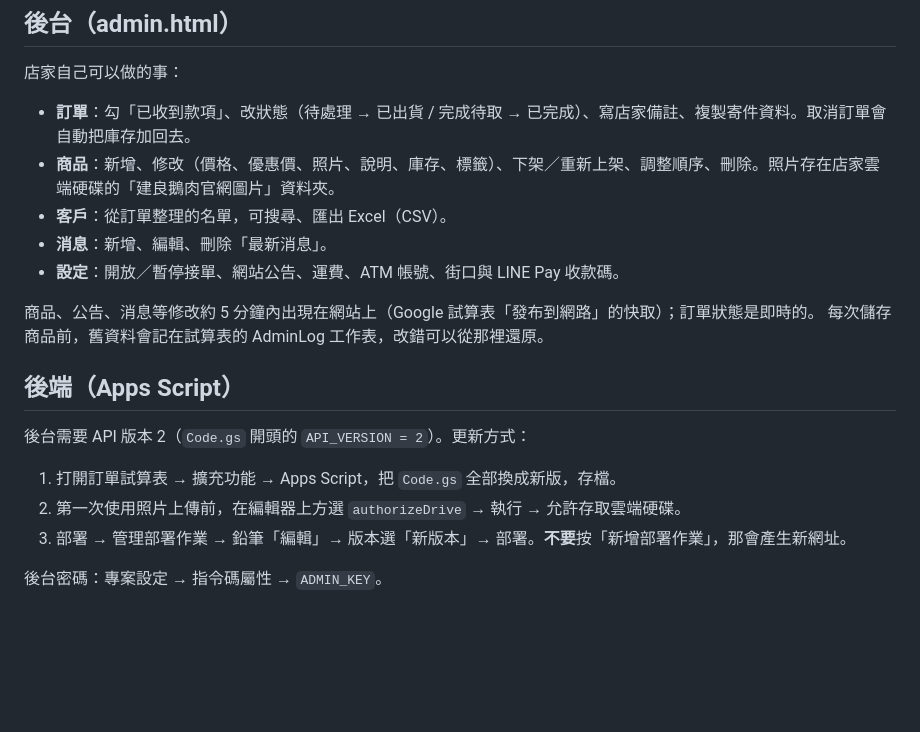
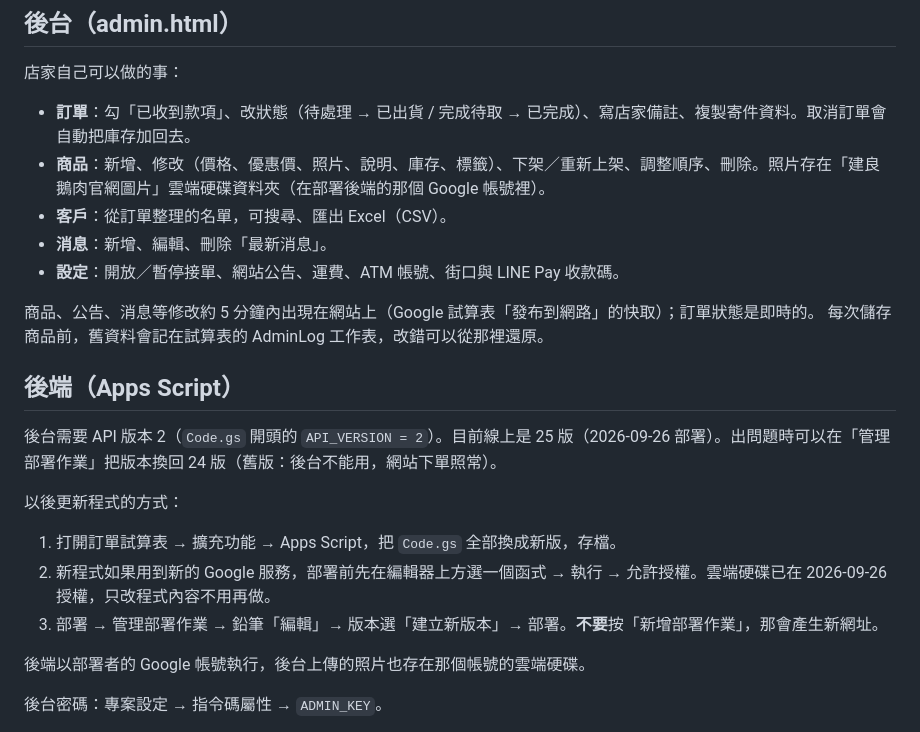
Before and after one commit to jianliang-goose/jianliang-goose.github.io, a Markdown page: DEPLOY.md, the part around the change. Rendered like a GitHub page; blank space fills up the shorter version.

Commit message:
維護說明：後端 25 版已上線、照片存放位置、換回舊版方式
Co-Authored-By: Claude Opus 5.5 <noreply@anthropic.com>

```diff
--- a/DEPLOY.md
+++ b/DEPLOY.md
@@ -23,7 +23,7 @@
 店家自己可以做的事：
 
 - **訂單**：勾「已收到款項」、改狀態（待處理 → 已出貨 / 完成待取 → 已完成）、寫店家備註、複製寄件資料。取消訂單會自動把庫存加回去。
-- **商品**：新增、修改（價格、優惠價、照片、說明、庫存、標籤）、下架／重新上架、調整順序、刪除。照片存在店家雲端硬碟的「建良鵝肉官網圖片」資料夾。
+- **商品**：新增、修改（價格、優惠價、照片、說明、庫存、標籤）、下架／重新上架、調整順序、刪除。照片存在「建良鵝肉官網圖片」雲端硬碟資料夾（在部署後端的那個 Google 帳號裡）。
 - **客戶**：從訂單整理的名單，可搜尋、匯出 Excel（CSV）。
 - **消息**：新增、編輯、刪除「最新消息」。
 - **設定**：開放／暫停接單、網站公告、運費、ATM 帳號、街口與 LINE Pay 收款碼。
@@ -33,11 +33,15 @@
 
 ## 後端（Apps Script）
 
-後台需要 API 版本 2（`Code.gs` 開頭的 `API_VERSION = 2`）。更新方式：
+後台需要 API 版本 2（`Code.gs` 開頭的 `API_VERSION = 2`）。目前線上是 25 版（2026-09-26 部署）。出問題時可以在「管理部署作業」把版本換回 24 版（舊版：後台不能用，網站下單照常）。
+
+以後更新程式的方式：
 
 1. 打開訂單試算表 → 擴充功能 → Apps Script，把 `Code.gs` 全部換成新版，存檔。
-2. 第一次使用照片上傳前，在編輯器上方選 `authorizeDrive` → 執行 → 允許存取雲端硬碟。
-3. 部署 → 管理部署作業 → 鉛筆「編輯」→ 版本選「新版本」→ 部署。**不要**按「新增部署作業」，那會產生新網址。
+2. 新程式如果用到新的 Google 服務，部署前先在編輯器上方選一個函式 → 執行 → 允許授權。雲端硬碟已在 2026-09-26 授權，只改程式內容不用再做。
+3. 部署 → 管理部署作業 → 鉛筆「編輯」→ 版本選「建立新版本」→ 部署。**不要**按「新增部署作業」，那會產生新網址。
+
+後端以部署者的 Google 帳號執行，後台上傳的照片也存在那個帳號的雲端硬碟。
 
 後台密碼：專案設定 → 指令碼屬性 → `ADMIN_KEY`。
 
```
